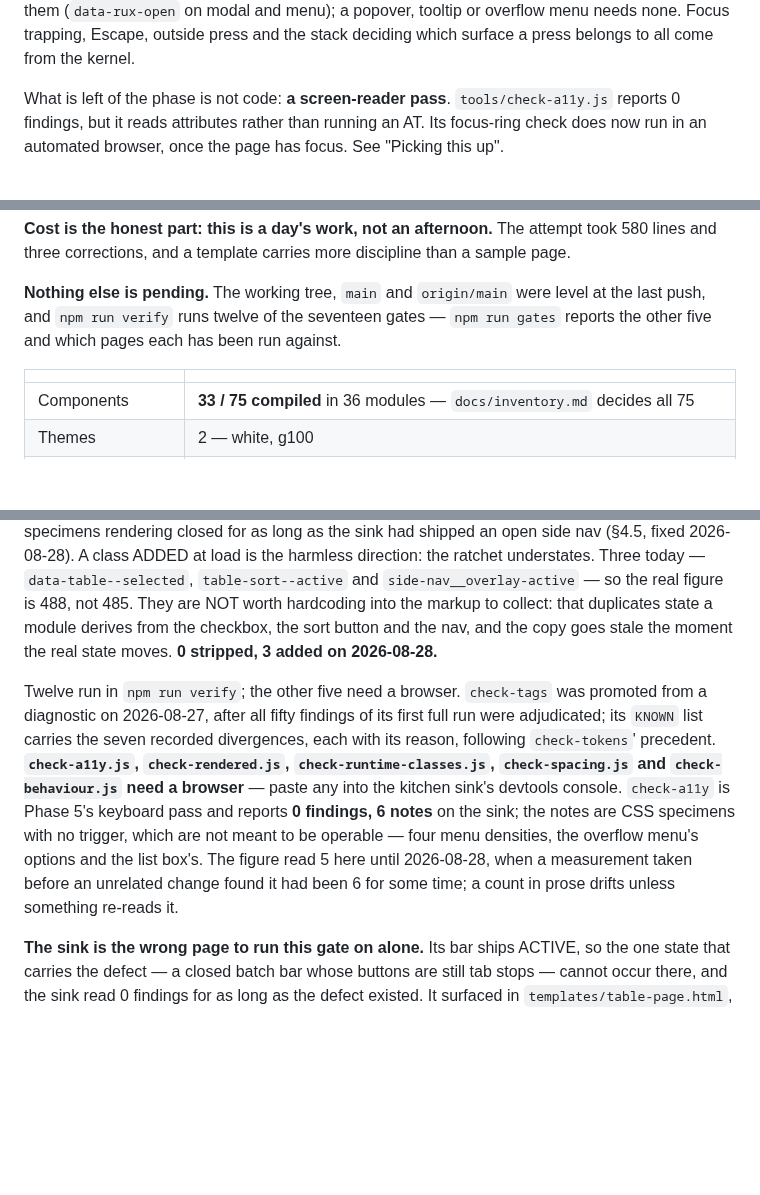
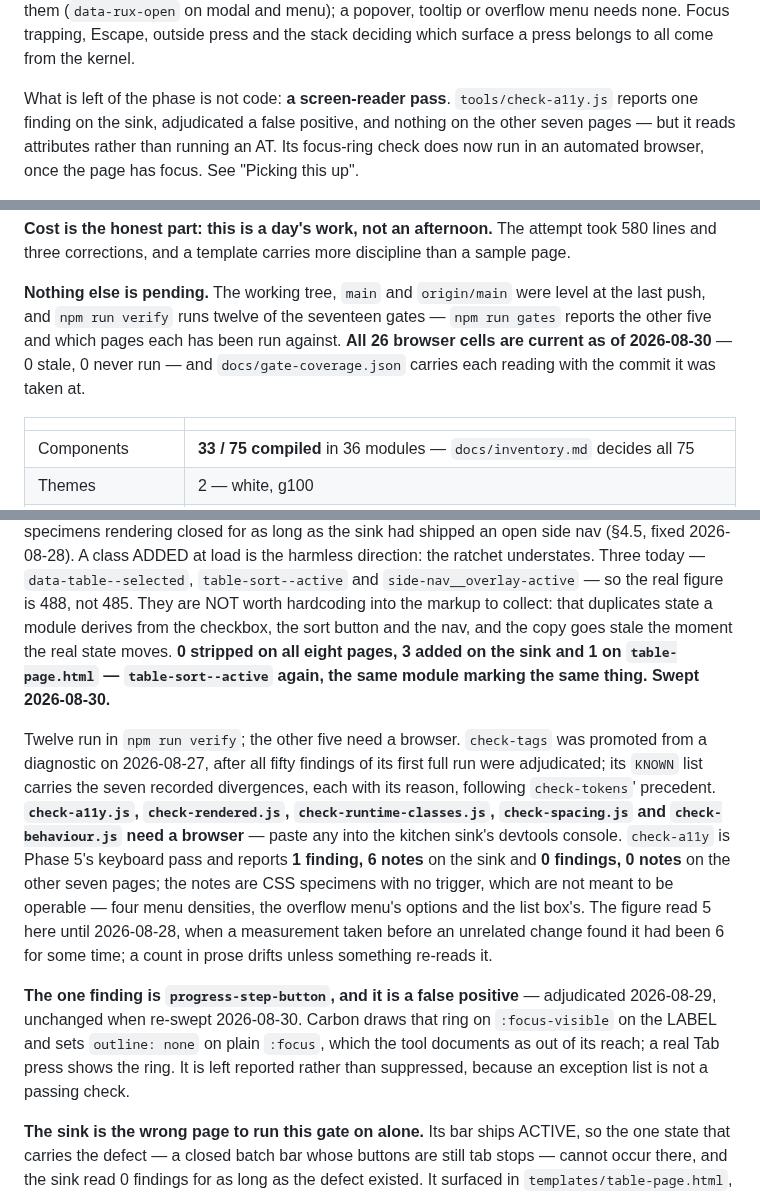
Before and after one commit to rux-sm/rux-ds, a Markdown page: README.md, 3 parts joined by grey strips. Drawn GitHub-style; blank space fills up the shorter version.

Commit message:
docs(gates): Record the 2026-08-30 sweep readings
Four readings in README were taken at bb3bdb9 or earlier and the
2026-08-30 sweep has moved them.

check-a11y read "0 findings" in two places.  It is 1 on the sink and
0 on the other seven, and the 1 has been the progress-step-button
false positive since 2026-08-29 -- the ledger recorded it, the README
never did, so the front page claimed a cleaner result than the
evidence.  It now names the finding and why it stands unsuppressed.

check-runtime-classes read "0 stripped, 3 added" against the sink
alone.  0 stripped holds on all eight pages; added is 3 on the sink
and 1 on table-page.

"Picking this up" said which gates need a browser but not whether
anyone had run them.  It now says all 26 cells are current, which is
the fact a reader needs before trusting any figure below it.

No coverage, size or component count is touched: those are Node gate
output and npm run verify reports them unchanged.

```diff
--- a/README.md
+++ b/README.md
@@ -32,7 +32,8 @@ outside press and the stack deciding which surface a press belongs to all come f
 kernel.
 
 What is left of the phase is not code: **a screen-reader pass**. `tools/check-a11y.js`
-reports 0 findings, but it reads attributes rather than running an AT. Its focus-ring
+reports one finding on the sink, adjudicated a false positive, and nothing on the other
+seven pages — but it reads attributes rather than running an AT. Its focus-ring
 check does now run in an automated browser, once the page has focus. See "Picking this
 up".
 
@@ -114,7 +115,9 @@ lines and three corrections, and a template carries more discipline than a sampl
 
 **Nothing else is pending.** The working tree, `main` and `origin/main` were level at the
 last push, and `npm run verify` runs twelve of the seventeen gates — `npm run gates`
-reports the other five and which pages each has been run against.
+reports the other five and which pages each has been run against. **All 26 browser
+cells are current as of 2026-08-30** — 0 stale, 0 never run — and
+`docs/gate-coverage.json` carries each reading with the commit it was taken at.
 
 | | |
 |---|---|
@@ -247,18 +250,27 @@ harmless direction: the ratchet understates. Three today —
 `data-table--selected`, `table-sort--active` and `side-nav__overlay-active` — so the real
 figure is 488, not 485. They are NOT worth hardcoding into the markup to collect: that
 duplicates state a module derives from the checkbox, the sort button and the nav, and the
-copy goes stale the moment the real state moves. **0 stripped, 3 added on 2026-08-28.**
+copy goes stale the moment the real state moves. **0 stripped on all eight pages, 3
+added on the sink and 1 on `table-page.html` — `table-sort--active` again, the same
+module marking the same thing. Swept 2026-08-30.**
 
 Twelve run in `npm run verify`; the other five need a browser. `check-tags` was promoted from a
 diagnostic on 2026-08-27, after all fifty findings of its first full run were
 adjudicated; its `KNOWN` list carries the seven recorded divergences, each with
 its reason, following `check-tokens`' precedent. **`check-a11y.js`, `check-rendered.js`, `check-runtime-classes.js`, `check-spacing.js` and `check-behaviour.js` need a browser** — paste any into the
 kitchen sink's devtools console. `check-a11y` is Phase 5's keyboard pass and reports
-**0 findings, 6 notes** on the sink; the notes are CSS specimens with no trigger, which
+**1 finding, 6 notes** on the sink and **0 findings, 0 notes** on the other seven pages;
+the notes are CSS specimens with no trigger, which
 are not meant to be operable — four menu densities, the overflow menu's options and the
 list box's. The figure read 5 here until 2026-08-28, when a measurement taken before an
 unrelated change found it had been 6 for some time; a count in prose drifts unless
 something re-reads it.
+
+**The one finding is `progress-step-button`, and it is a false positive** — adjudicated
+2026-08-29, unchanged when re-swept 2026-08-30. Carbon draws that ring on
+`:focus-visible` on the LABEL and sets `outline: none` on plain `:focus`, which the tool
+documents as out of its reach; a real Tab press shows the ring. It is left reported
+rather than suppressed, because an exception list is not a passing check.
 
 **The sink is the wrong page to run this gate on alone.** Its bar ships ACTIVE, so the
 one state that carries the defect — a closed batch bar whose buttons are still tab stops
```
